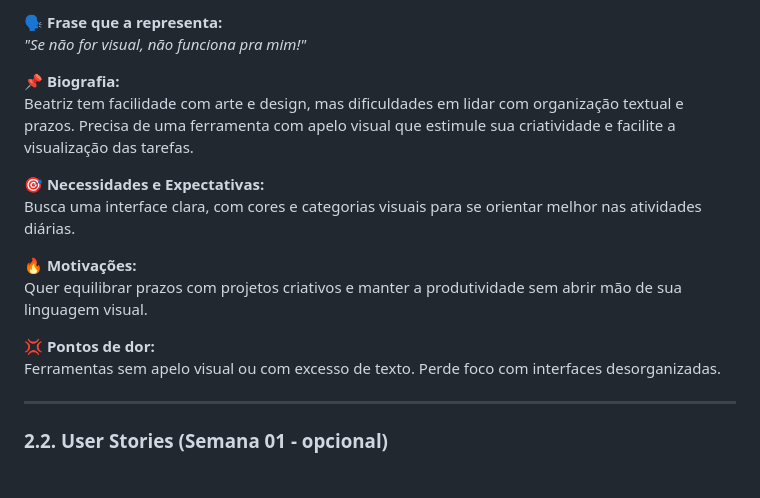
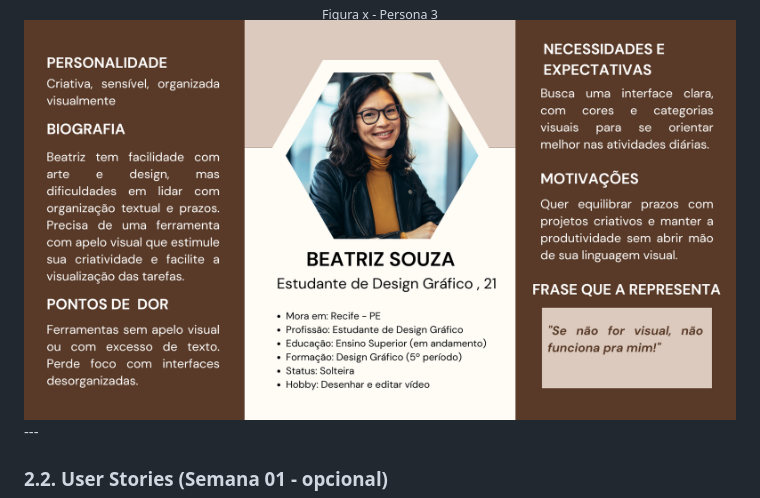
Before and after one commit to Mariana-Pereira-de-Souza/Ponderada1---Base-do-Projeto, a Markdown page: documentos/wad.md, the part around the change printed below. Drawn GitHub-style.

```diff
--- a/documentos/wad.md
+++ b/documentos/wad.md
@@ -99,18 +51,7 @@ Sente-se frustrado com ferramentas lentas ou desorganizadas. Perde tempo com tar
-**🗣️ Frase que a representa:**
-_"Se não for visual, não funciona pra mim!"_
-
-**📌 Biografia:**
-Beatriz tem facilidade com arte e design, mas dificuldades em lidar com organização textual e prazos. Precisa de uma ferramenta com apelo visual que estimule sua criatividade e facilite a visualização das tarefas.
-
-**🎯 Necessidades e Expectativas:**
-Busca uma interface clara, com cores e categorias visuais para se orientar melhor nas atividades diárias.
-
-**🔥 Motivações:**
-Quer equilibrar prazos com projetos criativos e manter a produtividade sem abrir mão de sua linguagem visual.
-
-**💢 Pontos de dor:**
-Ferramentas sem apelo visual ou com excesso de texto. Perde foco com interfaces desorganizadas.
-
+<div align="center">
+<sub> Figura x - Persona 3 </sub>
+<img src="../assets/beatriz.png" width="100%">
+</div>
 ---
 
 
```
Also changed, not shown: other parts of documentos/wad.md (+11 -59 lines).
